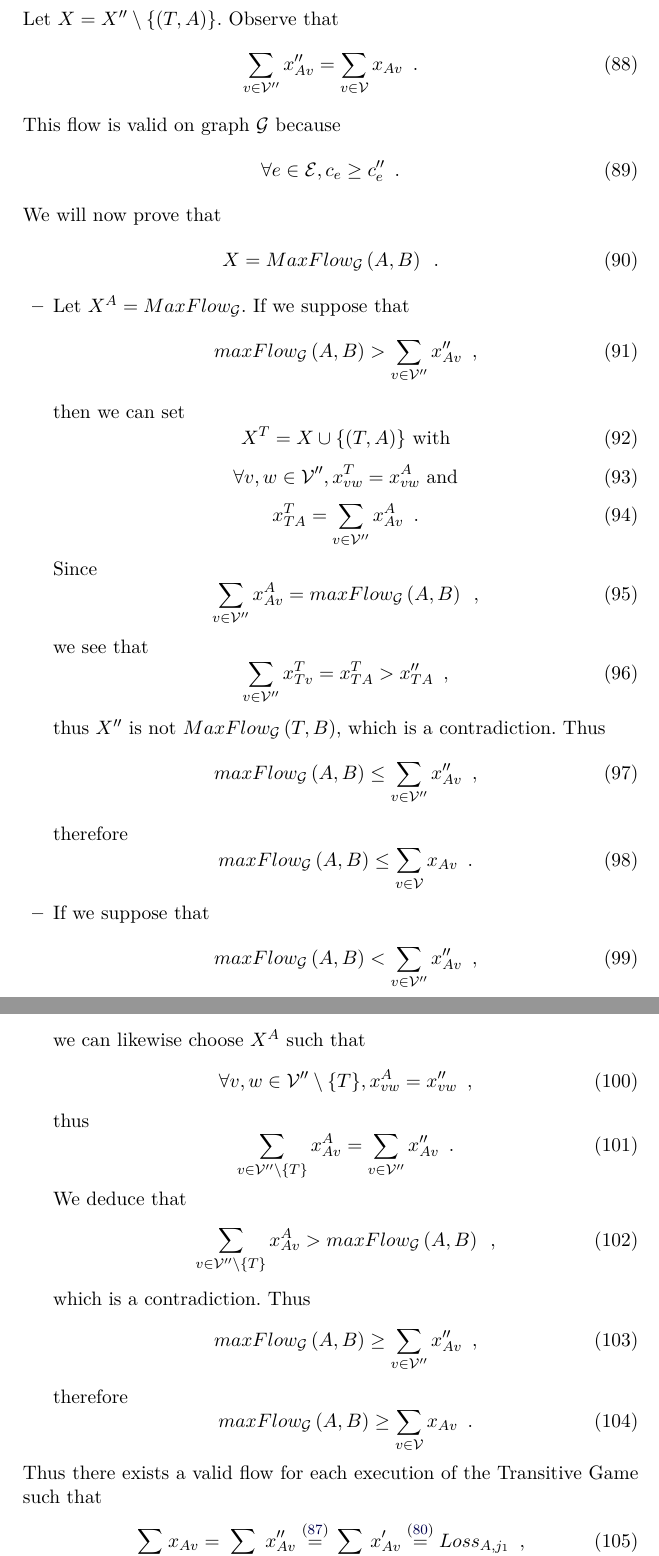
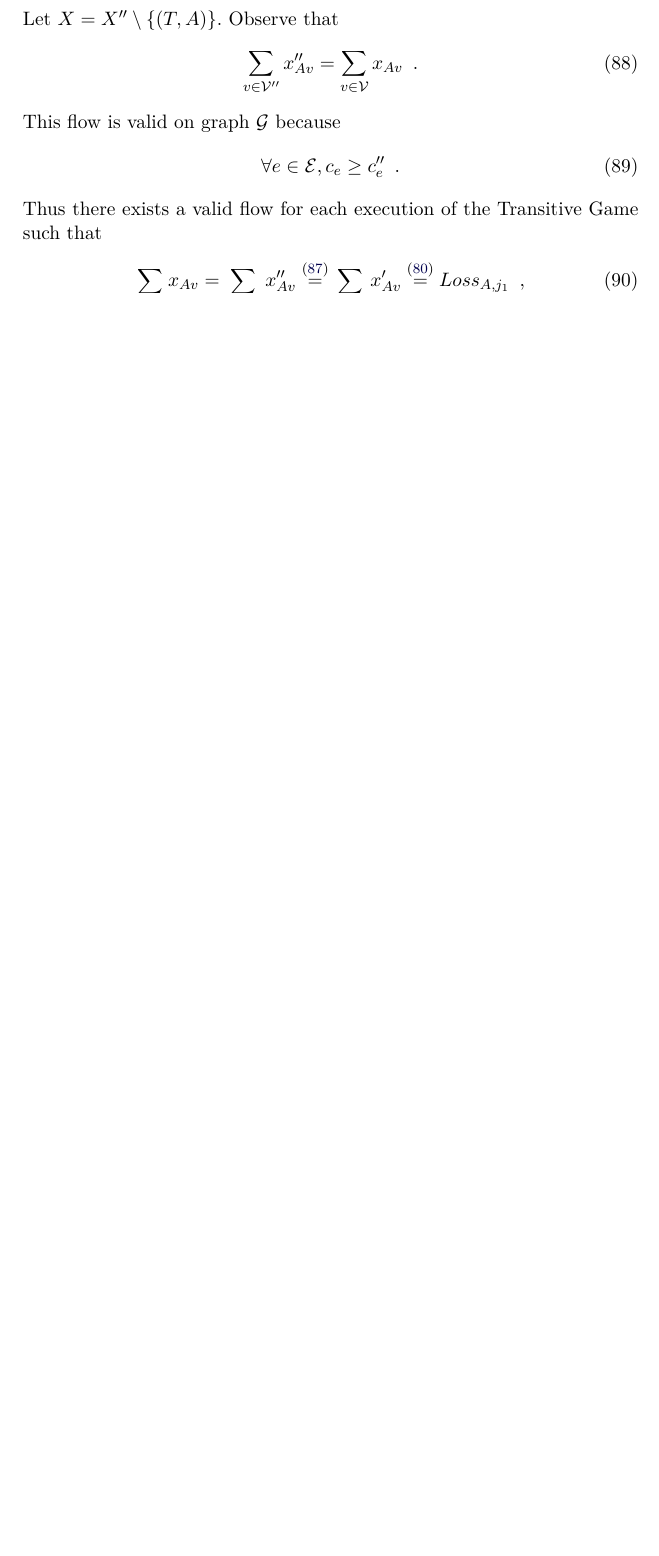
Before and after one commit to decrypto-org/TrustIsRisk, a LaTeX paper (paperEng.tex): two parts of pages 23 and 24 of 39 before the commit and part of page 23 of 38 after it, the two joined at a grey line, cut so that both start at the same text, the shorter picture padded with empty space. Compiled offline with pdfLaTeX.

Commit message:
complete transitive game flow lemma

```diff
--- a/paperEng.tex
+++ b/paperEng.tex
@@ -1016,66 +1016,66 @@ while (True)
        \begin{equation}
           \forall e \in \mathcal{E}, c_e \geq c''_e \enspace.
        \end{equation}
-       We will now prove that
-       \begin{equation}
-          X = MaxFlow_{\mathcal{G}}\left(A, B\right) \enspace.
-       \end{equation}
-       \begin{itemize}
-          \item Let $X^A = MaxFlow_{\mathcal{G}}$. If we suppose that
-          \begin{equation}
-             maxFlow_{\mathcal{G}}\left(A, B\right) > \sum\limits_{v \in \mathcal{V}''}x''_{Av} \enspace,
-          \end{equation}
-          then we can set
-          \begin{equation}
-             X^T = X \cup \{(T, A)\} \mbox{ with}
-          \end{equation}
-          \begin{equation}
-             \forall v, w \in \mathcal{V}'', x^T_{vw} = x^A_{vw} \mbox{ and}
-          \end{equation}
-          \begin{equation}
-             x^T_{TA} = \sum\limits_{v \in \mathcal{V}''}x^A_{Av} \enspace.
-          \end{equation}
-          Since
-          \begin{equation}
-             \sum\limits_{v \in \mathcal{V}''}x^A_{Av} = maxFlow_{\mathcal{G}}\left(A, B\right) \enspace,
-          \end{equation}
-          we see that
-          \begin{equation}
-             \sum\limits_{v \in \mathcal{V}''}x^T_{Tv} = x^T_{TA} > x''_{TA} \enspace,
-          \end{equation}
-          thus $X''$ is not $MaxFlow_{\mathcal{G}}\left(T, B\right)$, which is a contradiction. Thus
-          \begin{equation}
-             maxFlow_{\mathcal{G}}\left(A, B\right) \leq \sum\limits_{v \in \mathcal{V}''}x''_{Av} \enspace,
-          \end{equation}
-          therefore
-          \begin{equation}
-             maxFlow_{\mathcal{G}}\left(A, B\right) \leq \sum\limits_{v \in \mathcal{V}}x_{Av} \enspace.
-          \end{equation}
-          \item If we suppose that
-          \begin{equation}
-             maxFlow_{\mathcal{G}}\left(A, B\right) < \sum\limits_{v \in \mathcal{V}''}x''_{Av} \enspace,
-          \end{equation}
-          we can likewise choose $X^A$ such that
-          \begin{equation}
-             \forall v, w \in \mathcal{V}'' \setminus \{T\}, x^A_{vw} = x''_{vw} \enspace,
-          \end{equation}
-          thus
-          \begin{equation}
-             \sum\limits_{v \in \mathcal{V}'' \setminus \{T\}}x^A_{Av} = \sum\limits_{v \in \mathcal{V}''}x''_{Av} \enspace.
-          \end{equation}
-          We deduce that
-          \begin{equation}
-             \sum\limits_{v \in \mathcal{V}'' \setminus \{T\}}x^A_{Av} > maxFlow_{\mathcal{G}}\left(A, B\right) \enspace,
-          \end{equation}
-          which is a contradiction. Thus
-          \begin{equation}
-             maxFlow_{\mathcal{G}}\left(A, B\right) \geq \sum\limits_{v \in \mathcal{V}''}x''_{Av} \enspace,
-          \end{equation}
-          therefore
-          \begin{equation}
-             maxFlow_{\mathcal{G}}\left(A, B\right) \geq \sum\limits_{v \in \mathcal{V}}x_{Av} \enspace.
-          \end{equation}
-       \end{itemize}
+%       We will now prove that
+%       \begin{equation}
+%          X = MaxFlow_{\mathcal{G}}\left(A, B\right) \enspace.
+%       \end{equation}
+%       \begin{itemize}
+%          \item Let $X^A = MaxFlow_{\mathcal{G}}$. If we suppose that
+%          \begin{equation}
+%             maxFlow_{\mathcal{G}}\left(A, B\right) > \sum\limits_{v \in \mathcal{V}''}x''_{Av} \enspace,
+%          \end{equation}
+%          then we can set
+%          \begin{equation}
+%             X^T = X \cup \{(T, A)\} \mbox{ with}
+%          \end{equation}
+%          \begin{equation}
+%             \forall v, w \in \mathcal{V}'', x^T_{vw} = x^A_{vw} \mbox{ and}
+%          \end{equation}
+%          \begin{equation}
+%             x^T_{TA} = \sum\limits_{v \in \mathcal{V}''}x^A_{Av} \enspace.
+%          \end{equation}
+%          Since
+%          \begin{equation}
+%             \sum\limits_{v \in \mathcal{V}''}x^A_{Av} = maxFlow_{\mathcal{G}}\left(A, B\right) \enspace,
+%          \end{equation}
+%          we see that
+%          \begin{equation}
+%             \sum\limits_{v \in \mathcal{V}''}x^T_{Tv} = x^T_{TA} > x''_{TA} \enspace,
+%          \end{equation}
+%          thus $X''$ is not $MaxFlow_{\mathcal{G}}\left(T, B\right)$, which is a contradiction. Thus
+%          \begin{equation}
+%             maxFlow_{\mathcal{G}}\left(A, B\right) \leq \sum\limits_{v \in \mathcal{V}''}x''_{Av} \enspace,
+%          \end{equation}
+%          therefore
+%          \begin{equation}
+%             maxFlow_{\mathcal{G}}\left(A, B\right) \leq \sum\limits_{v \in \mathcal{V}}x_{Av} \enspace.
+%          \end{equation}
+%          \item If we suppose that
+%          \begin{equation}
+%             maxFlow_{\mathcal{G}}\left(A, B\right) < \sum\limits_{v \in \mathcal{V}''}x''_{Av} \enspace,
+%          \end{equation}
+%          we can likewise choose $X^A$ such that
+%          \begin{equation}
+%             \forall v, w \in \mathcal{V}'' \setminus \{T\}, x^A_{vw} = x''_{vw} \enspace,
+%          \end{equation}
+%          thus
+%          \begin{equation}
+%             \sum\limits_{v \in \mathcal{V}'' \setminus \{T\}}x^A_{Av} = \sum\limits_{v \in \mathcal{V}''}x''_{Av} \enspace.
+%          \end{equation}
+%          We deduce that
+%          \begin{equation}
+%             \sum\limits_{v \in \mathcal{V}'' \setminus \{T\}}x^A_{Av} > maxFlow_{\mathcal{G}}\left(A, B\right) \enspace,
+%          \end{equation}
+%          which is a contradiction. Thus
+%          \begin{equation}
+%             maxFlow_{\mathcal{G}}\left(A, B\right) \geq \sum\limits_{v \in \mathcal{V}''}x''_{Av} \enspace,
+%          \end{equation}
+%          therefore
+%          \begin{equation}
+%             maxFlow_{\mathcal{G}}\left(A, B\right) \geq \sum\limits_{v \in \mathcal{V}}x_{Av} \enspace.
+%          \end{equation}
+%       \end{itemize}
        Thus there exists a valid flow for each execution of the Transitive Game such that
        \begin{equation}
           \sum\limits_{v \in \mathcal{V}}x_{Av} = \sum\limits_{v \in \mathcal{V}''}x''_{Av}
```
Also changed, not shown: paperEng.pdf.
